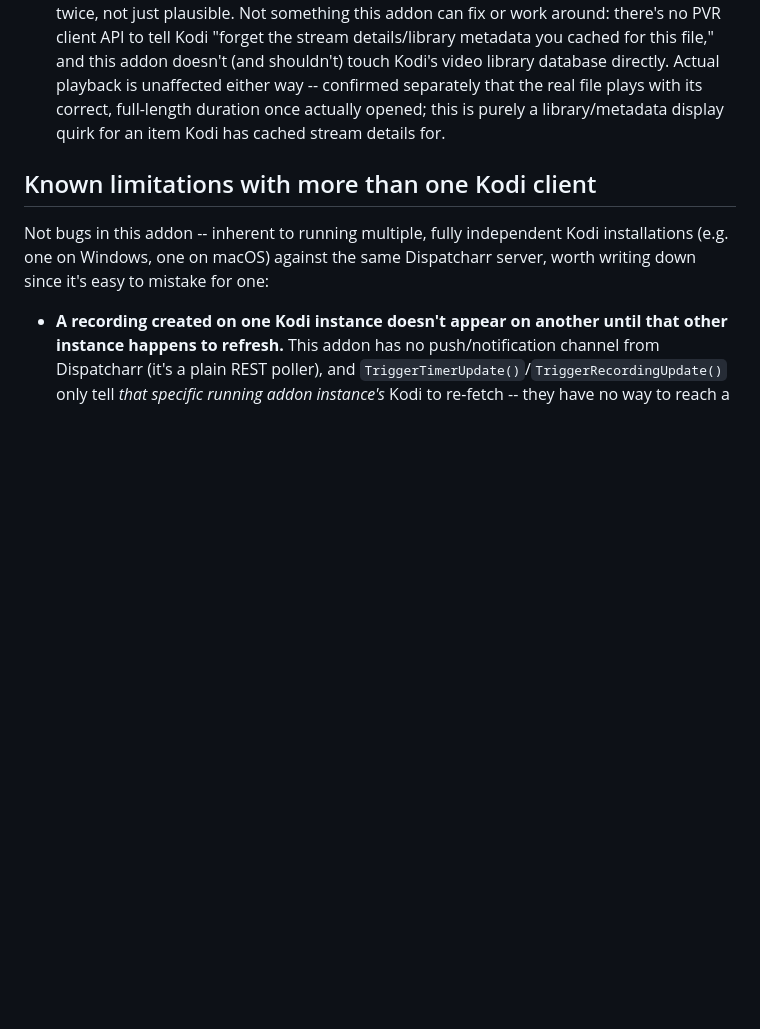
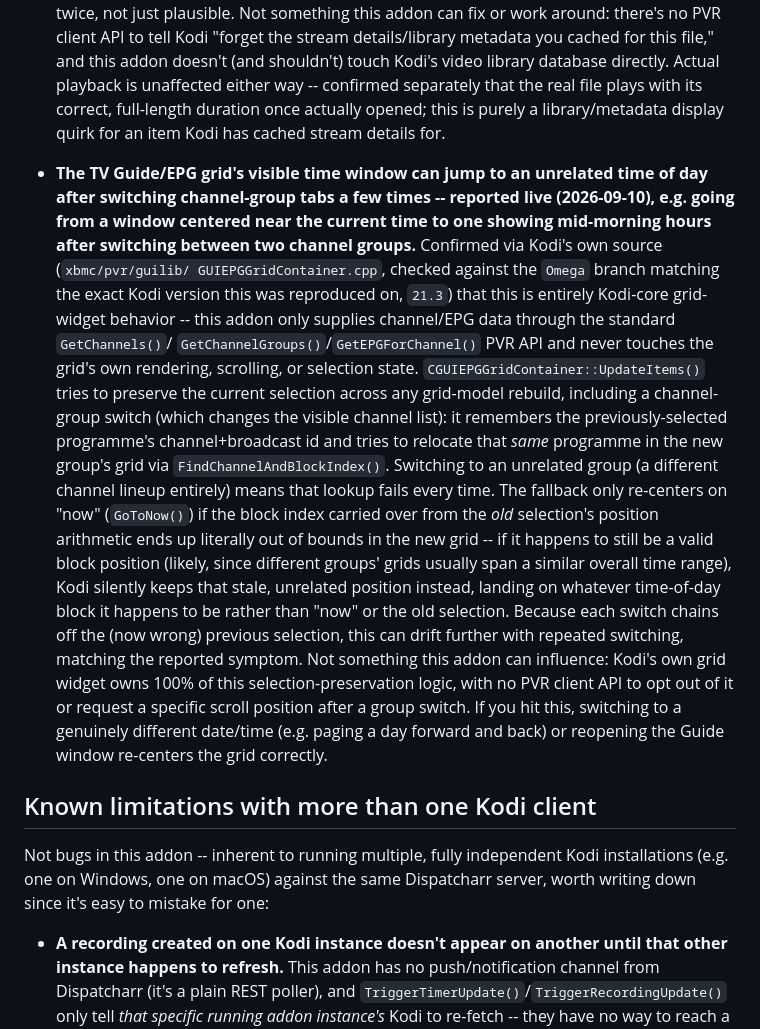
Before and after one commit to BruiserBrody17/pvr.dispatcharr-unofficial, a Markdown page: docs/TROUBLESHOOTING.md, the part around the change. GitHub-like rendering; blank space fills up the shorter version.

Commit message:
Document the EPG grid channel-group-switch time jump as a Kodi-core quirk
Co-Authored-By: Claude Sonnet 5 <noreply@anthropic.com>

```diff
--- a/docs/TROUBLESHOOTING.md
+++ b/docs/TROUBLESHOOTING.md
@@ -98,6 +98,39 @@
   library/metadata display quirk for an item Kodi has cached stream
   details for.
 
+- **The TV Guide/EPG grid's visible time window can jump to an unrelated
+  time of day after switching channel-group tabs a few times -- reported
+  live (2026-09-10), e.g. going from a window centered near the current
+  time to one showing mid-morning hours after switching between two channel groups.** Confirmed via Kodi's own source (`xbmc/pvr/guilib/
+  GUIEPGGridContainer.cpp`, checked against the `Omega` branch matching
+  the exact Kodi version this was reproduced on, `21.3`) that this is
+  entirely Kodi-core grid-widget behavior -- this addon only supplies
+  channel/EPG data through the standard `GetChannels()`/
+  `GetChannelGroups()`/`GetEPGForChannel()` PVR API and never touches the
+  grid's own rendering, scrolling, or selection state.
+  `CGUIEPGGridContainer::UpdateItems()` tries to preserve the current
+  selection across any grid-model rebuild, including a channel-group
+  switch (which changes the visible channel list): it remembers the
+  previously-selected programme's channel+broadcast id and tries to
+  relocate that *same* programme in the new group's grid via
+  `FindChannelAndBlockIndex()`. Switching to an unrelated group (a
+  different channel lineup entirely) means that lookup fails every time.
+  The fallback only re-centers on "now" (`GoToNow()`) if the block index
+  carried over from the *old* selection's position arithmetic ends up
+  literally out of bounds in the new grid -- if it happens to still be a
+  valid block position (likely, since different groups' grids usually
+  span a similar overall time range), Kodi silently keeps that stale,
+  unrelated position instead, landing on whatever time-of-day block it
+  happens to be rather than "now" or the old selection. Because each
+  switch chains off the (now wrong) previous selection, this can drift
+  further with repeated switching, matching the reported symptom.
+  Not something this addon can influence: Kodi's own grid widget owns
+  100% of this selection-preservation logic, with no PVR client API to
+  opt out of it or request a specific scroll position after a group
+  switch. If you hit this, switching to a genuinely different date/time
+  (e.g. paging a day forward and back) or reopening the Guide window
+  re-centers the grid correctly.
+
 ## Known limitations with more than one Kodi client
 
 Not bugs in this addon -- inherent to running multiple, fully independent
```
